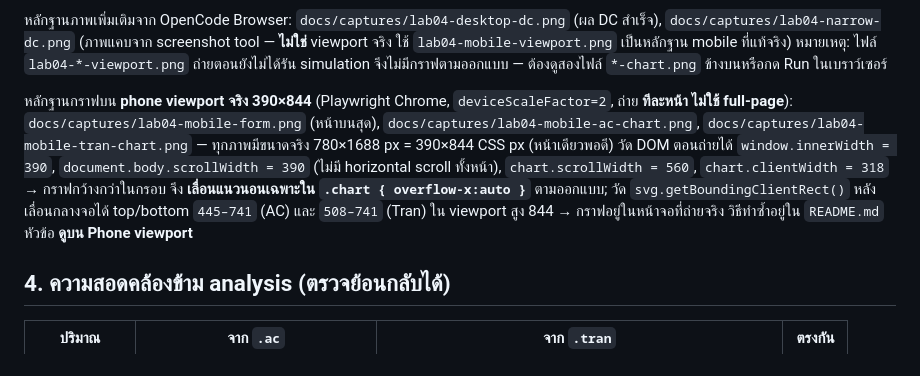
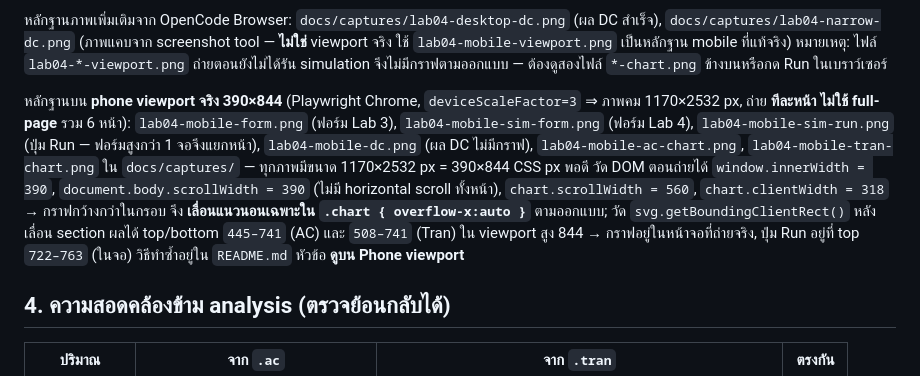
Before and after one commit to p0ngphop255021-crypto/BJT-DC-Bias-Web-App, a Markdown page: docs/validation.md, the part around the change. Rendered like a GitHub page.

Commit message:
docs: recapture sharp phone viewport screens one per page

```diff
--- a/docs/validation.md
+++ b/docs/validation.md
@@ -180,7 +180,7 @@ templates/index.html แสดง IC เป็น mA (×1000) และ VCE เ
 
 หลักฐานภาพเพิ่มเติมจาก OpenCode Browser: `docs/captures/lab04-desktop-dc.png` (ผล DC สำเร็จ), `docs/captures/lab04-narrow-dc.png` (ภาพแคบจาก screenshot tool — **ไม่ใช่** viewport จริง ใช้ `lab04-mobile-viewport.png` เป็นหลักฐาน mobile ที่แท้จริง) หมายเหตุ: ไฟล์ `lab04-*-viewport.png` ถ่ายตอนยังไม่ได้รัน simulation จึงไม่มีกราฟตามออกแบบ — ต้องดูสองไฟล์ `*-chart.png` ข้างบนหรือกด Run ในเบราว์เซอร์
 
-หลักฐานกราฟบน **phone viewport จริง 390×844** (Playwright Chrome, `deviceScaleFactor=2`, ถ่าย **ทีละหน้า ไม่ใช้ full-page**): `docs/captures/lab04-mobile-form.png` (หน้าบนสุด), `docs/captures/lab04-mobile-ac-chart.png`, `docs/captures/lab04-mobile-tran-chart.png` — ทุกภาพมีขนาดจริง 780×1688 px = 390×844 CSS px (หน้าเดียวพอดี) วัด DOM ตอนถ่ายได้ `window.innerWidth = 390`, `document.body.scrollWidth = 390` (ไม่มี horizontal scroll ทั้งหน้า), `chart.scrollWidth = 560`, `chart.clientWidth = 318` → กราฟกว้างกว่าในกรอบ จึง **เลื่อนแนวนอนเฉพาะใน `.chart { overflow-x:auto }`** ตามออกแบบ; วัด `svg.getBoundingClientRect()` หลังเลื่อนกลางจอได้ top/bottom `445–741` (AC) และ `508–741` (Tran) ใน viewport สูง 844 → กราฟอยู่ในหน้าจอที่ถ่ายจริง วิธีทำซ้ำอยู่ใน `README.md` หัวข้อ **ดูบน Phone viewport**
+หลักฐานบน **phone viewport จริง 390×844** (Playwright Chrome, `deviceScaleFactor=3` ⇒ ภาพคม 1170×2532 px, ถ่าย **ทีละหน้า ไม่ใช้ full-page** รวม 6 หน้า): `lab04-mobile-form.png` (ฟอร์ม Lab 3), `lab04-mobile-sim-form.png` (ฟอร์ม Lab 4), `lab04-mobile-sim-run.png` (ปุ่ม Run — ฟอร์มสูงกว่า 1 จอจึงแยกหน้า), `lab04-mobile-dc.png` (ผล DC ไม่มีกราฟ), `lab04-mobile-ac-chart.png`, `lab04-mobile-tran-chart.png` ใน `docs/captures/` — ทุกภาพมีขนาด 1170×2532 px = 390×844 CSS px พอดี วัด DOM ตอนถ่ายได้ `window.innerWidth = 390`, `document.body.scrollWidth = 390` (ไม่มี horizontal scroll ทั้งหน้า), `chart.scrollWidth = 560`, `chart.clientWidth = 318` → กราฟกว้างกว่าในกรอบ จึง **เลื่อนแนวนอนเฉพาะใน `.chart { overflow-x:auto }`** ตามออกแบบ; วัด `svg.getBoundingClientRect()` หลังเลื่อน section ผลได้ top/bottom `445–741` (AC) และ `508–741` (Tran) ใน viewport สูง 844 → กราฟอยู่ในหน้าจอที่ถ่ายจริง, ปุ่ม Run อยู่ที่ top `722–763` (ในจอ) วิธีทำซ้ำอยู่ใน `README.md` หัวข้อ **ดูบน Phone viewport**
 
 ## 4. ความสอดคล้องข้าม analysis (ตรวจย้อนกลับได้)
 
```
Also changed, not shown: README.md (+14 -4 lines), docs/captures/lab04-mobile-ac-chart.png, docs/captures/lab04-mobile-dc.png (added), docs/captures/lab04-mobile-form.png, docs/captures/lab04-mobile-sim-form.png (added), docs/captures/lab04-mobile-sim-run.png (added), docs/captures/lab04-mobile-tran-chart.png.
